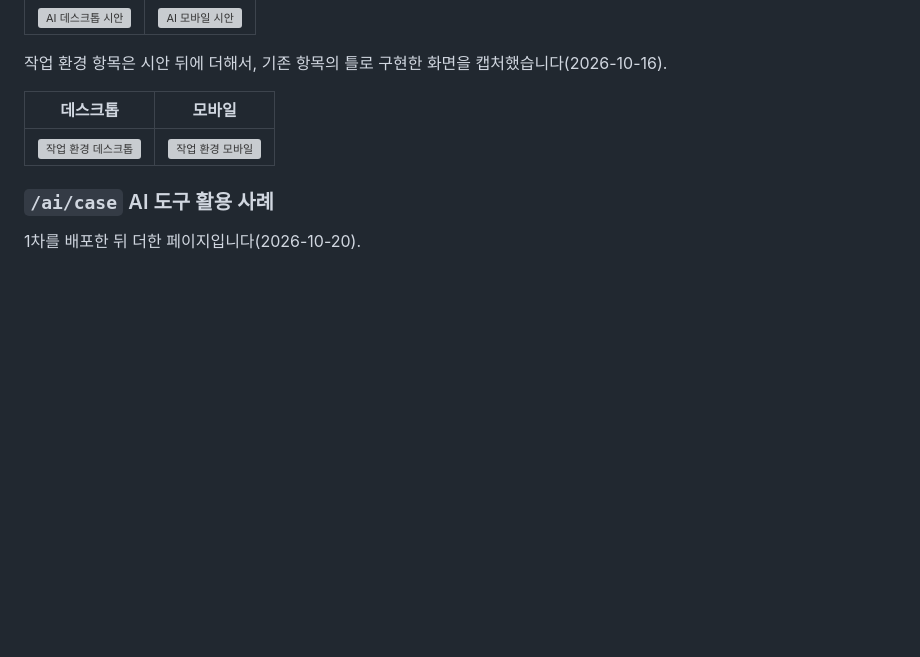
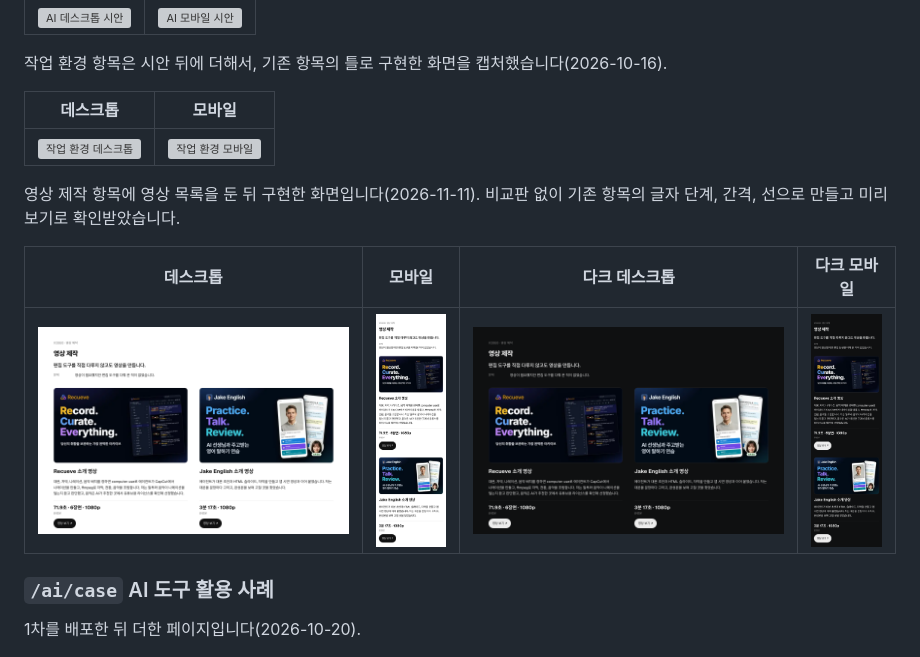
Before and after one commit to BuffSo/jake-homepage, a Markdown page: docs/02-ia.md, the part around the change. GitHub-like rendering; pictures changed too: docs/design/ai-video/video-1280-dark.png (added), docs/design/ai-video/video-1280.png (added), docs/design/ai-video/video-375-dark.png (added); blank space fills up the shorter version; grey boxes are pictures that could not be loaded.

Commit message:
docs: add captures of the AI video list
Desktop and mobile, light and dark captures of the video item with
its two videos, linked from the IA.

```diff
--- a/docs/02-ia.md
+++ b/docs/02-ia.md
@@ -259,6 +259,12 @@ Design 캔버스에 실제 문구로 그린 `/ai` 시안입니다.
 | 데스크톱 | 모바일 |
 |---|---|
 | ![작업 환경 데스크톱](design/f3/workbench.png) | ![작업 환경 모바일](design/f3/workbench-mobile.png) |
+
+영상 제작 항목에 영상 목록을 둔 뒤 구현한 화면입니다(2026-11-11). 비교판 없이 기존 항목의 글자 단계, 간격, 선으로 만들고 미리보기로 확인받았습니다.
+
+| 데스크톱 | 모바일 | 다크 데스크톱 | 다크 모바일 |
+|---|---|---|---|
+| ![영상 제작 항목의 영상 두 편](design/ai-video/video-1280.png) | ![모바일 영상 제작 항목](design/ai-video/video-375.png) | ![다크 모드 영상 제작 항목](design/ai-video/video-1280-dark.png) | ![다크 모드 모바일 영상 제작 항목](design/ai-video/video-375-dark.png) |
 
 ### `/ai/case` AI 도구 활용 사례
 
```
